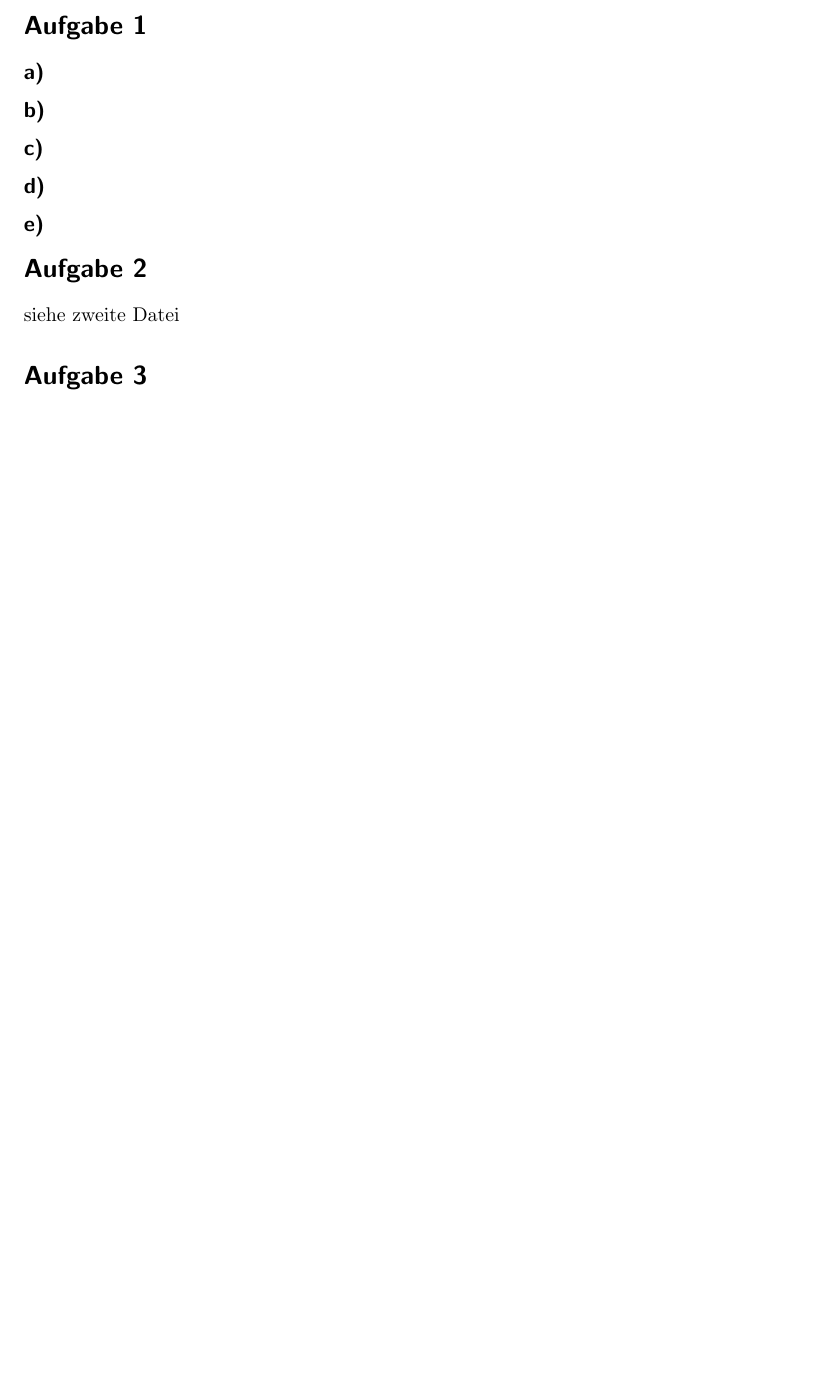
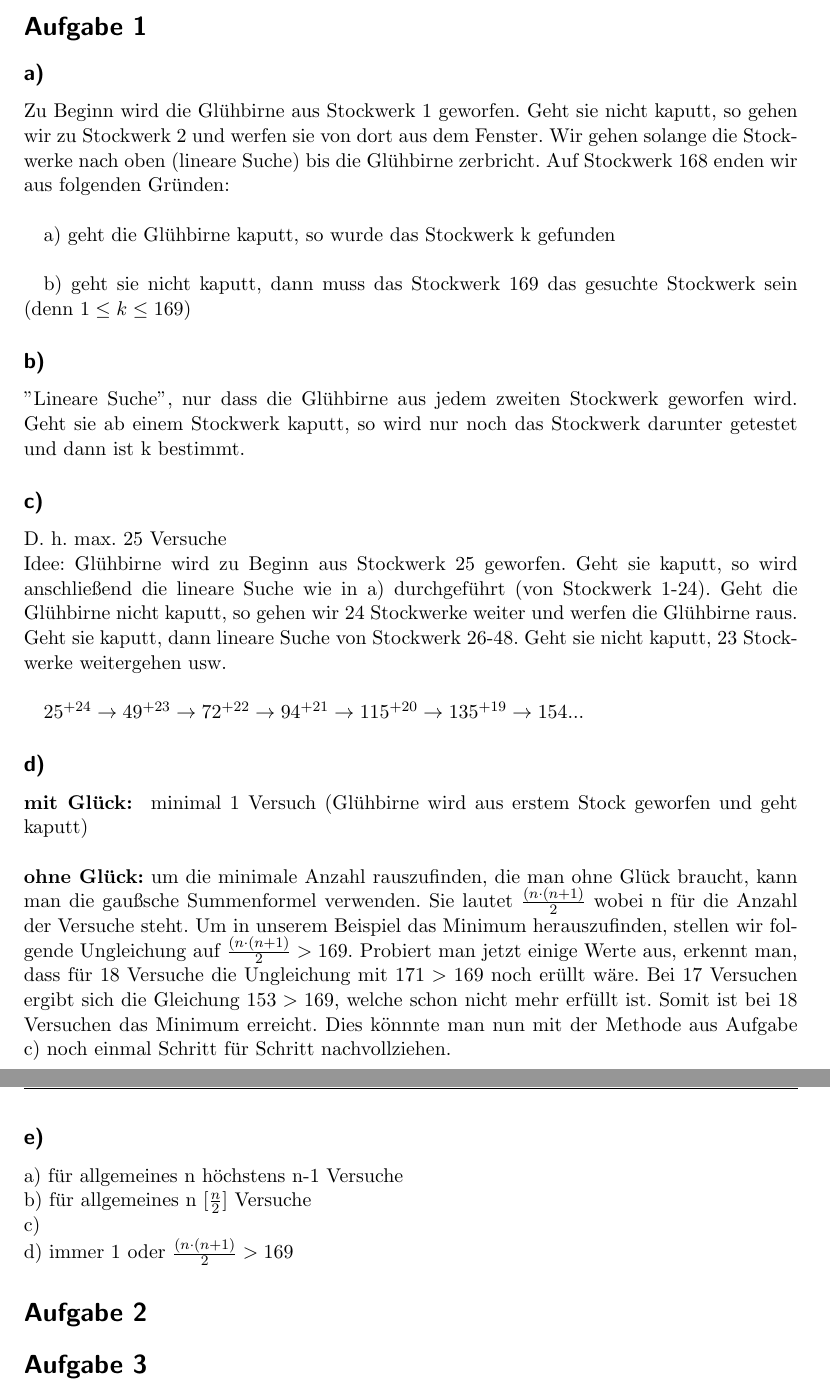
Before and after one commit to ShivaMandra/Algo-Ubung, a LaTeX document (Blatt 2 Lösung.tex): part of page 1 of 4 before the commit and two parts of pages 1 and 2 of 4 after it, the two joined at a grey line, cut so that both start at the same text, the shorter picture padded with empty space. Compiled offline with pdfLaTeX; the source files are stored in an older character set and shown here as Unicode.

Commit message:
Add files via upload

```diff
--- a/Blatt 2 Lösung.tex
+++ b/Blatt 2 Lösung.tex
@@ -114,13 +114,38 @@ Merle Kammer
 
 \section*{Aufgabe 1}
 \subsection*{a)}
+Zu Beginn wird die Glühbirne aus Stockwerk 1 geworfen. Geht sie nicht kaputt,
+so gehen wir zu Stockwerk 2 und werfen sie von dort aus dem Fenster. Wir gehen solange die Stockwerke nach oben (lineare Suche) bis die Glühbirne zerbricht. Auf Stockwerk 168 enden wir aus folgenden Gründen:
+\\
+
+ a) geht die Glühbirne kaputt, so wurde das Stockwerk k gefunden
+ \\
+
+ b) geht sie nicht kaputt, dann muss das Stockwerk 169 das gesuchte Stockwerk sein         (denn $1 \leq k \leq 169 $)
 \subsection*{b)}
+"Lineare Suche", nur dass die Glühbirne aus jedem zweiten Stockwerk geworfen wird. Geht sie ab einem Stockwerk kaputt, so wird nur noch das Stockwerk darunter getestet und dann ist k bestimmt.
 \subsection*{c)}
+D. h. max. 25 Versuche
+\\
+Idee: Glühbirne wird zu Beginn aus Stockwerk 25 geworfen. Geht sie kaputt, so wird anschließend die lineare Suche wie in a) durchgeführt (von Stockwerk 1-24). Geht die Glühbirne nicht kaputt, so gehen wir 24 Stockwerke weiter und werfen die Glühbirne raus. Geht sie kaputt, dann lineare Suche von Stockwerk 26-48. Geht sie nicht kaputt, 23 Stockwerke weitergehen usw.
+\\
+
+$25 \textsuperscript{+24}\rightarrow 49 \textsuperscript{+23}\rightarrow 72 \textsuperscript{+22}\rightarrow 94 \textsuperscript{+21}\rightarrow 115 \textsuperscript{+20}\rightarrow 135 \textsuperscript{+19}\rightarrow 154... $
 \subsection*{d)}
+\begin{bfseries} mit Glück: \end{bfseries} minimal 1 Versuch (Glühbirne wird aus erstem Stock geworfen und geht kaputt)
+\\
+\\
+\begin{bfseries} ohne Glück:\end{bfseries} um die minimale Anzahl rauszufinden, die man ohne Glück braucht, kann man die gaußsche Summenformel verwenden. Sie lautet $\frac{(n \cdot (n+1)}{2}$ wobei n für die Anzahl der Versuche steht. Um in unserem Beispiel das Minimum herauszufinden, stellen wir folgende Ungleichung auf $\frac{(n \cdot (n+1)}{2} > 169$. Probiert man jetzt einige Werte aus, erkennt man, dass für 18 Versuche die Ungleichung mit $171 > 169$ noch erüllt wäre. Bei 17 Versuchen ergibt sich die Gleichung $ 153 > 169$, welche schon nicht mehr erfüllt ist. Somit ist bei 18 Versuchen das Minimum erreicht. Dies könnnte man nun mit der Methode aus Aufgabe c) noch einmal Schritt für Schritt nachvollziehen.
 \subsection*{e)}
+a) für allgemeines n höchstens n-1 Versuche
+\\
+b) für allgemeines n $[\frac{n}{2}]$ Versuche
+\\
+c)
+\\
+d) immer 1 oder  $\frac{(n \cdot (n+1)}{2} > 169$
 
 \section*{Aufgabe 2}
-siehe zweite Datei
 
 \section*{Aufgabe 3}
 Laufzeit von Algorithmus A: $T_A(n)=(\log_{8}n+1)\cdot n$ mit $T_A(1)=1$\\
```
Also changed, not shown: Blatt 2 Lösung.pdf, Blatt 2 Lösung.tex (4 more changed lines).
